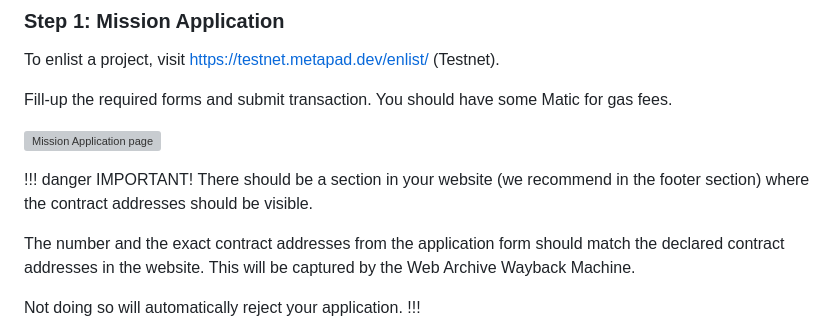
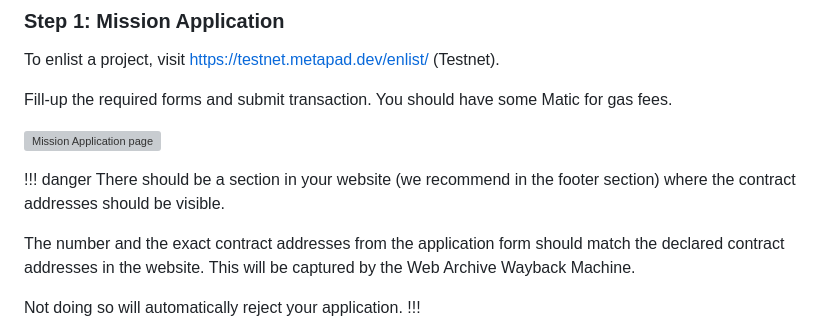
Before and after one commit to Nuxify/docs-metapad, a Markdown page: guides/for-project-owners.md, the part around the change. GitHub-like rendering; grey boxes are pictures that could not be loaded.

```diff
--- a/guides/for-project-owners.md
+++ b/guides/for-project-owners.md
@@ -23,7 +23,7 @@ Fill-up the required forms and submit transaction. You should have some Matic fo
 ![Mission Application page](/static/guides/project-owner-1.png)
 
 !!! danger
-IMPORTANT! There should be a section in your website (we recommend in the footer section) where the contract addresses should be visible.
+There should be a section in your website (we recommend in the footer section) where the contract addresses should be visible.
 
 The number and the exact contract addresses from the application form should match the declared contract addresses in the website. This will be captured by the Web Archive Wayback Machine.
 
```
Also changed, not shown: kyc-level-system.md (+8 -2 lines).
